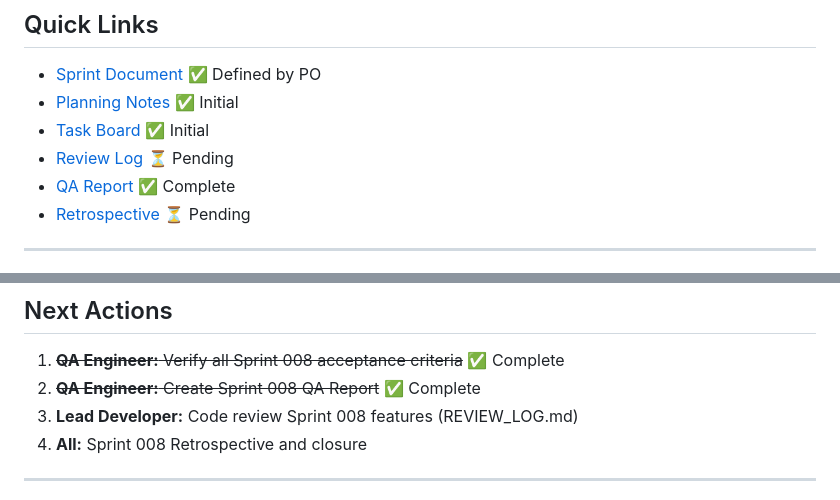
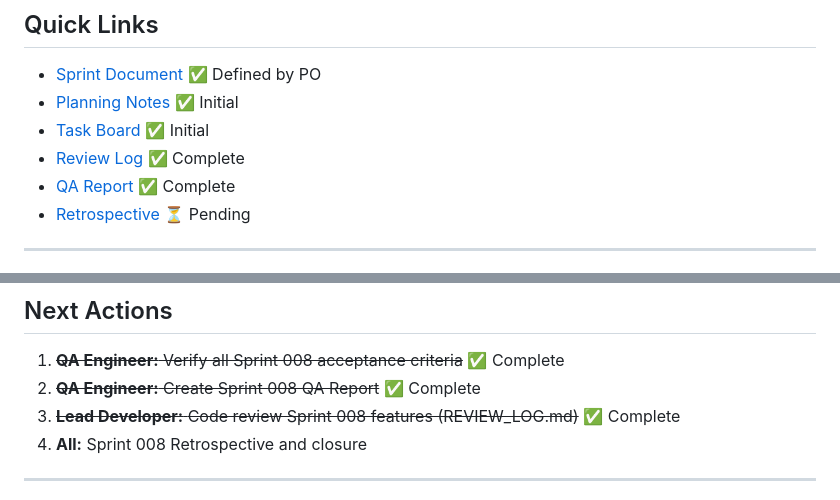
Before and after one commit to XtheWiz/divvy-jones-backend, a Markdown page: Sprints/CURRENT_SPRINT.md, 2 parts joined by grey strips. GitHub-like rendering.

```diff
--- a/Sprints/CURRENT_SPRINT.md
+++ b/Sprints/CURRENT_SPRINT.md
@@ -18,7 +18,7 @@
 - [Sprint Document](./sprint-008/SPRINT.md) ✅ Defined by PO
 - [Planning Notes](./sprint-008/PLANNING.md) ✅ Initial
 - [Task Board](./sprint-008/TASKS.md) ✅ Initial
-- [Review Log](./sprint-008/REVIEW_LOG.md) ⏳ Pending
+- [Review Log](./sprint-008/REVIEW_LOG.md) ✅ Complete
 - [QA Report](./sprint-008/QA_REPORT.md) ✅ Complete
 - [Retrospective](./sprint-008/RETROSPECTIVE.md) ⏳ Pending
 
@@ -66,7 +66,7 @@
 
 1. ~~**QA Engineer:** Verify all Sprint 008 acceptance criteria~~ ✅ Complete
 2. ~~**QA Engineer:** Create Sprint 008 QA Report~~ ✅ Complete
-3. **Lead Developer:** Code review Sprint 008 features (REVIEW_LOG.md)
+3. ~~**Lead Developer:** Code review Sprint 008 features (REVIEW_LOG.md)~~ ✅ Complete
 4. **All:** Sprint 008 Retrospective and closure
 
 ---
```
Also changed, not shown: Sprints/sprint-008/REVIEW_LOG.md (added, +283 -0 lines).
